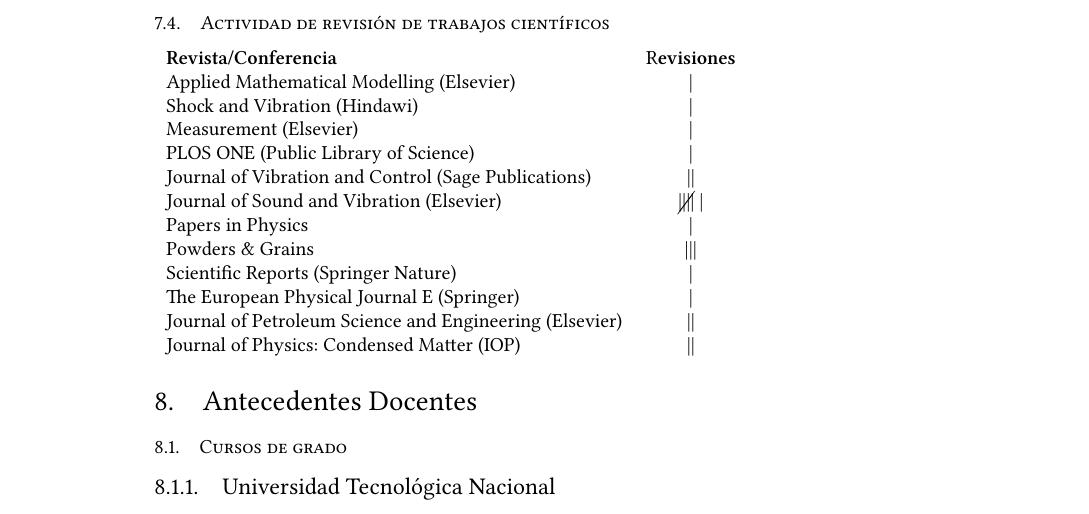
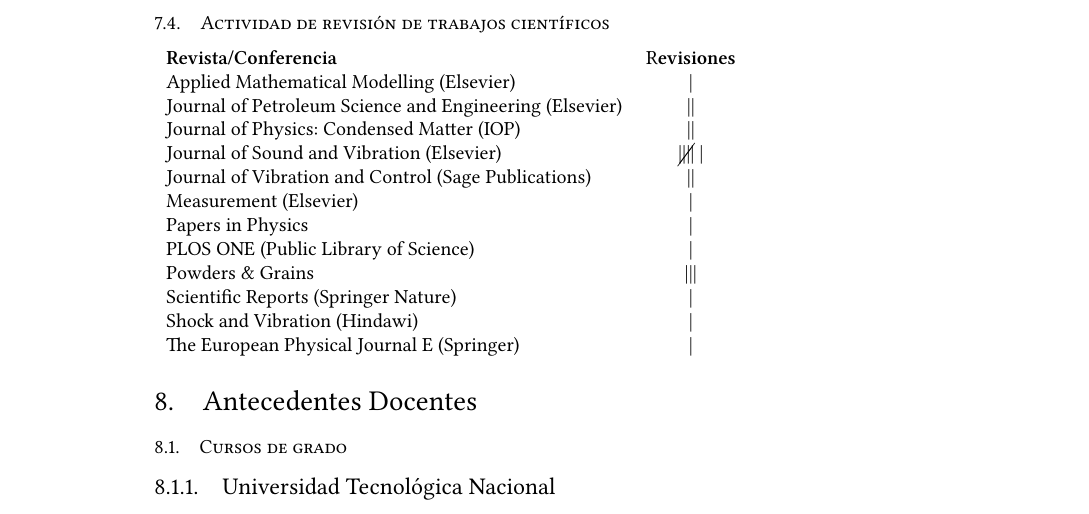
Before and after one commit to manuxch/cv, a LaTeX CV (MC-cv.tex, which reads evaluacion.tex): part of page 11 of 13, cut so that both start at the same text. Compiled offline with XeLaTeX.

Commit message:
Orden de referatos de revistas

```diff
--- a/evaluacion.tex
+++ b/evaluacion.tex
@@ -48,15 +48,15 @@
 \begin{tabular}{l c}
     \textbf{Revista/Conferencia} & R\textbf{evisiones} \\
     Applied Mathematical Modelling (Elsevier) & | \\
-    Shock and Vibration (Hindawi) &  | \\
+    Journal of Petroleum Science and Engineering (Elsevier) & || \\
+    Journal of Physics: Condensed Matter (IOP) & || \\
+    Journal of Sound and Vibration (Elsevier) & \cancel{||||} | \\
+    Journal of Vibration and Control (Sage Publications) & || \\
     Measurement (Elsevier) &  | \\
+    Papers in Physics & | \\
     PLOS ONE (Public Library of Science) & | \\
-    Journal of Vibration and Control (Sage Publications) & || \\
-    Journal of Sound and Vibration (Elsevier) & \cancel{||||} | \\
-    Papers in Physics & | \\
     Powders \& Grains & ||| \\
     Scientific Reports (Springer Nature) & | \\
-    The European Physical Journal E (Springer) & | \\
-    Journal of Petroleum Science and Engineering (Elsevier) & || \\
-    Journal of Physics: Condensed Matter (IOP) & ||
+    Shock and Vibration (Hindawi) &  | \\
+    The European Physical Journal E (Springer) & |
 \end{tabular}
```
Also changed, not shown: MC-cv.pdf.
